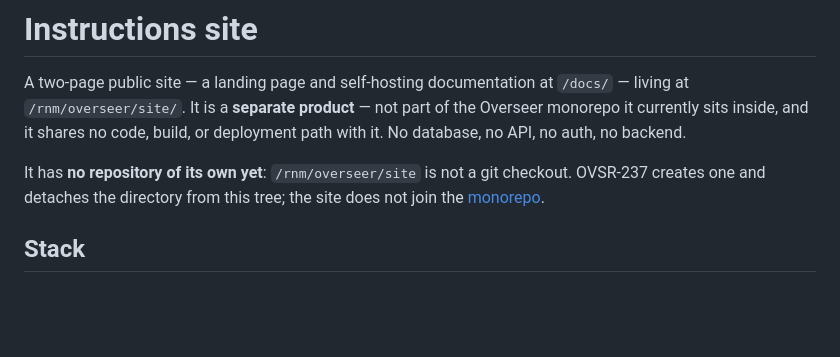
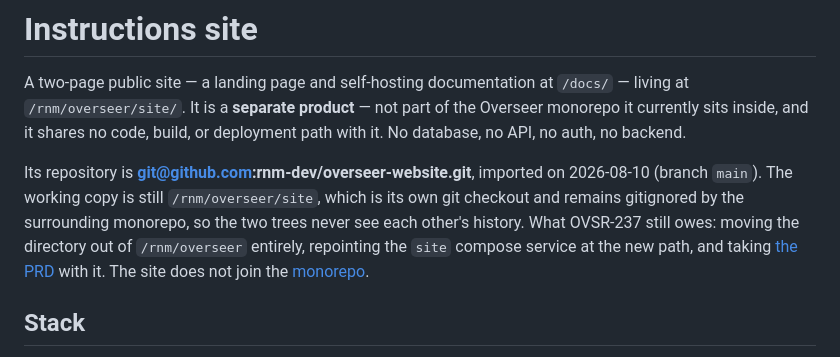
Before and after one commit to rnm-dev/overseer, a Markdown page: docs/static-site.md, the part around the change. Rendered like a GitHub page; blank space fills up the shorter version.

Commit message:
docs: record the instructions site's own repository
The site is no longer untracked: rnm-dev/overseer-website holds it, checked
out in place at site/ and still gitignored here. OVSR-237 keeps the physical
move out of this tree and the PRD hand-off.

Co-Authored-By: Claude Opus 5 <noreply@anthropic.com>

```diff
--- a/docs/static-site.md
+++ b/docs/static-site.md
@@ -5,9 +5,14 @@ A two-page public site — a landing page and self-hosting documentation at
 of the Overseer monorepo it currently sits inside, and it shares no code, build,
 or deployment path with it. No database, no API, no auth, no backend.
 
-It has **no repository of its own yet**: `/rnm/overseer/site` is not a git
-checkout. OVSR-237 creates one and detaches the directory from this tree; the
-site does not join the [monorepo](monorepo.md).
+Its repository is **git@github.com:rnm-dev/overseer-website.git**, imported on
+2026-08-10 (branch `main`). The working copy is still `/rnm/overseer/site`,
+which is its own git checkout and remains gitignored by the surrounding
+monorepo, so the two trees never see each other's history. What OVSR-237 still
+owes: moving the directory out of `/rnm/overseer` entirely, repointing the
+`site` compose service at the new path, and taking
+[the PRD](public-website-prd.md) with it. The site does not join the
+[monorepo](monorepo.md).
 
 ## Stack
 
```
Also changed, not shown: docs/index.md (+1 -1 lines).
